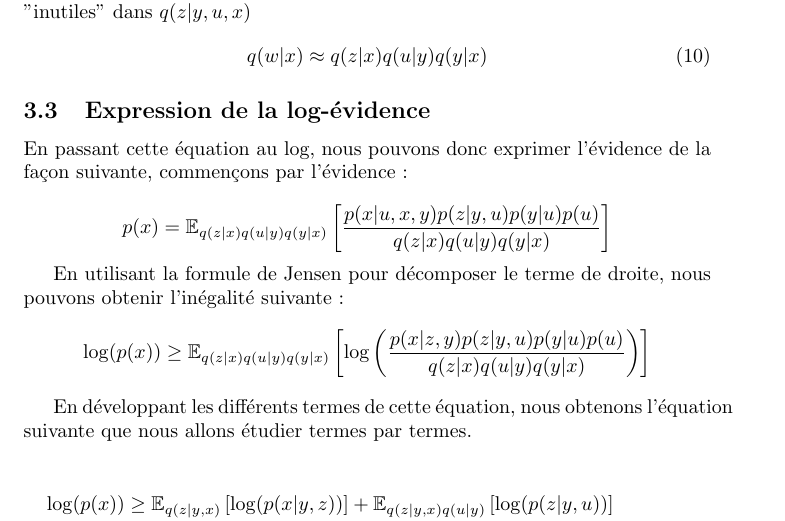
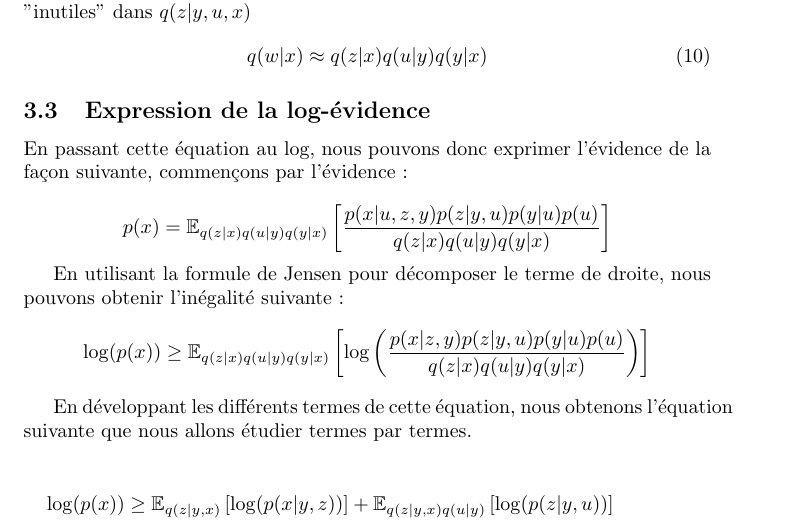
Before and after one commit to Etienne-bdt/SRVAE-Equations, a LaTeX document (main.tex): part of page 5 of 8, cut so that both start at the same text. Compiled offline with pdfLaTeX.

Commit message:
Updates from Overleaf

```diff
--- a/main.tex
+++ b/main.tex
@@ -188,7 +188,7 @@ Utilisant les simplifications de \ref{simp}, nous pouvons donc supprimer les dé
 En passant cette équation au log, nous pouvons donc exprimer l'évidence de la façon suivante, commençons par l'évidence :
 
 \begin{equation*}
-    p(x) = \mathbb{E}_{q(z|x)q(u|y)q(y|x)}\left[\frac{p(x|u,x,y)p(z|y,u)p(y|u)p(u)}{q(z|x)q(u|y)q(y|x)}\right]
+    p(x) = \mathbb{E}_{q(z|x)q(u|y)q(y|x)}\left[\frac{p(x|u,z,y)p(z|y,u)p(y|u)p(u)}{q(z|x)q(u|y)q(y|x)}\right]
 \end{equation*}
 
 En utilisant la formule de Jensen pour décomposer le terme de droite, nous pouvons obtenir l'inégalité suivante :
```
